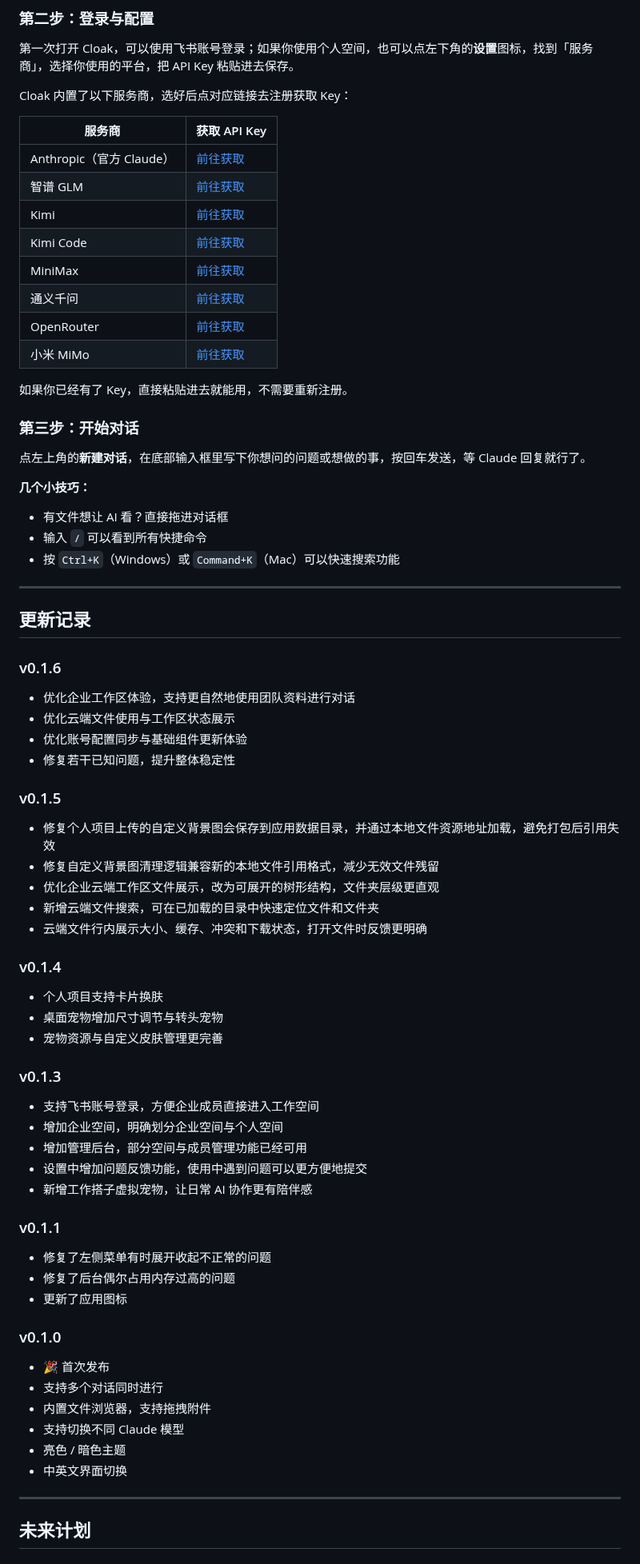
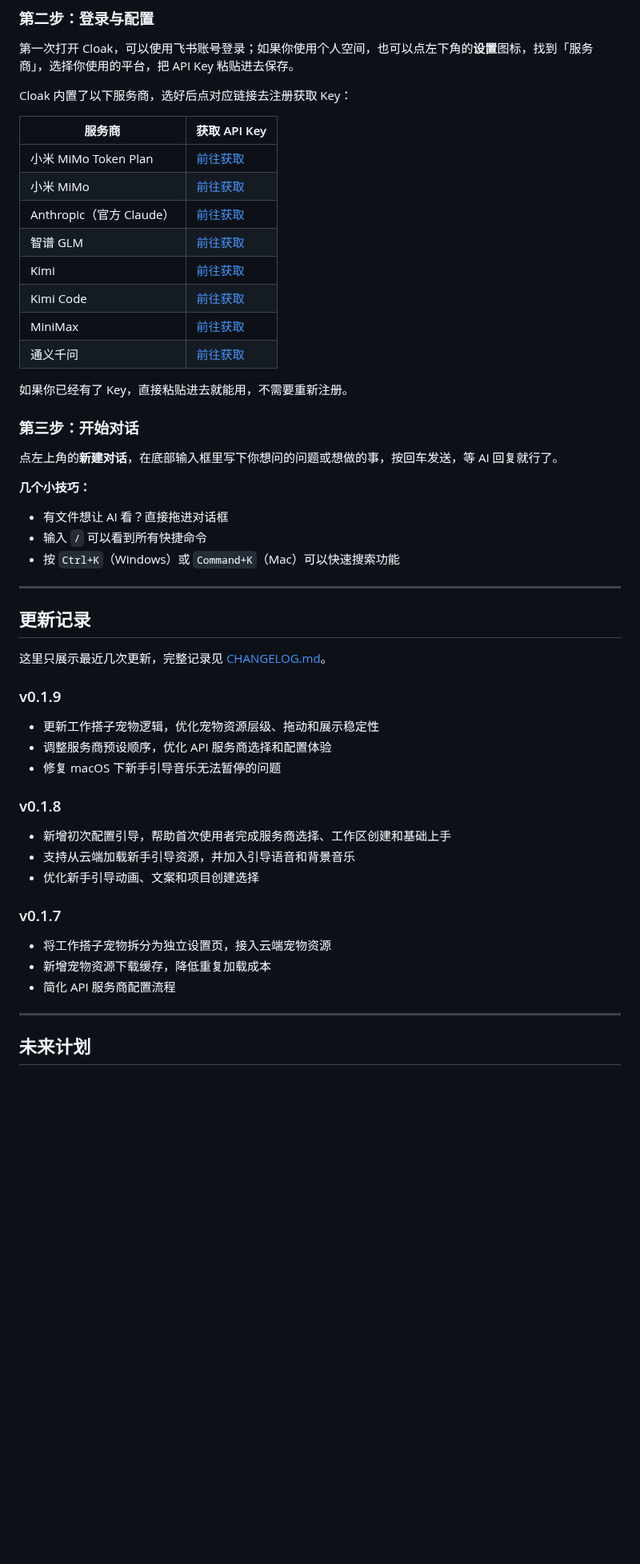
Before and after one commit to 43-COLLEGE-TEAM/Cloak, a Markdown page: README.md, the part around one of its changes. Shown at 80% size. Drawn GitHub-style; blank space fills up the shorter version.

```diff
--- a/README.md
+++ b/README.md
@@ -99,20 +103,20 @@ Cloak 内置了以下服务商，选好后点对应链接去注册获取 Key：
 
 | 服务商 | 获取 API Key |
 |--------|-------------|
+| 小米 MiMo Token Plan | [前往获取](https://platform.xiaomimimo.com/#/console/plan-manage) |
+| 小米 MiMo | [前往获取](https://platform.xiaomimimo.com/) |
 | Anthropic（官方 Claude） | [前往获取](https://console.anthropic.com/account/keys) |
 | 智谱 GLM | [前往获取](https://bigmodel.cn/usercenter/proj-mgmt/apikeys) |
 | Kimi | [前往获取](https://platform.moonshot.cn/console/api-keys) |
 | Kimi Code | [前往获取](https://www.kimi.com/code/console) |
 | MiniMax | [前往获取](https://platform.minimaxi.com/user-center/basic-information/interface-key) |
 | 通义千问 | [前往获取](https://bailian.console.aliyun.com/?apiKey=1) |
-| OpenRouter | [前往获取](https://openrouter.ai/settings/keys) |
-| 小米 MiMo | [前往获取](https://platform.xiaomimimo.com/) |
 
 如果你已经有了 Key，直接粘贴进去就能用，不需要重新注册。
 
 ### 第三步：开始对话
 
-点左上角的**新建对话**，在底部输入框里写下你想问的问题或想做的事，按回车发送，等 Claude 回复就行了。
+点左上角的**新建对话**，在底部输入框里写下你想问的问题或想做的事，按回车发送，等 AI 回复就行了。
 
 **几个小技巧：**
 - 有文件想让 AI 看？直接拖进对话框
@@ -123,43 +127,22 @@ Cloak 内置了以下服务商，选好后点对应链接去注册获取 Key：
 
 ## 更新记录
 
-### v0.1.6
-- 优化企业工作区体验，支持更自然地使用团队资料进行对话
-- 优化云端文件使用与工作区状态展示
-- 优化账号配置同步与基础组件更新体验
-- 修复若干已知问题，提升整体稳定性
+这里只展示最近几次更新，完整记录见 [CHANGELOG.md](CHANGELOG.md)。
 
-### v0.1.5
-- 修复个人项目上传的自定义背景图会保存到应用数据目录，并通过本地文件资源地址加载，避免打包后引用失效
-- 修复自定义背景图清理逻辑兼容新的本地文件引用格式，减少无效文件残留
-- 优化企业云端工作区文件展示，改为可展开的树形结构，文件夹层级更直观
-- 新增云端文件搜索，可在已加载的目录中快速定位文件和文件夹
-- 云端文件行内展示大小、缓存、冲突和下载状态，打开文件时反馈更明确
+### v0.1.9
+- 更新工作搭子宠物逻辑，优化宠物资源层级、拖动和展示稳定性
+- 调整服务商预设顺序，优化 API 服务商选择和配置体验
+- 修复 macOS 下新手引导音乐无法暂停的问题
 
-### v0.1.4
-- 个人项目支持卡片换肤
-- 桌面宠物增加尺寸调节与转头宠物
-- 宠物资源与自定义皮肤管理更完善
+### v0.1.8
+- 新增初次配置引导，帮助首次使用者完成服务商选择、工作区创建和基础上手
+- 支持从云端加载新手引导资源，并加入引导语音和背景音乐
+- 优化新手引导动画、文案和项目创建选择
 
-### v0.1.3
-- 支持飞书账号登录，方便企业成员直接进入工作空间
-- 增加企业空间，明确划分企业空间与个人空间
-- 增加管理后台，部分空间与成员管理功能已经可用
-- 设置中增加问题反馈功能，使用中遇到问题可以更方便地提交
-- 新增工作搭子虚拟宠物，让日常 AI 协作更有陪伴感
-
-### v0.1.1
-- 修复了左侧菜单有时展开收起不正常的问题
-- 修复了后台偶尔占用内存过高的问题
-- 更新了应用图标
-
-### v0.1.0
-- 🎉 首次发布
-- 支持多个对话同时进行
-- 内置文件浏览器，支持拖拽附件
-- 支持切换不同 Claude 模型
-- 亮色 / 暗色主题
-- 中英文界面切换
+### v0.1.7
+- 将工作搭子宠物拆分为独立设置页，接入云端宠物资源
+- 新增宠物资源下载缓存，降低重复加载成本
+- 简化 API 服务商配置流程
 
 ---
 
```
Also changed, not shown: other parts of README.md (+15 -9 lines), CHANGELOG.md (added, +92 -0 lines), docs/screenshots/feedback.png, docs/screenshots/files.png, docs/screenshots/main.png, docs/screenshots/settings.png.
